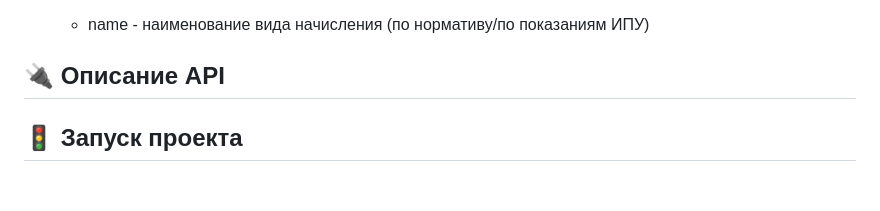
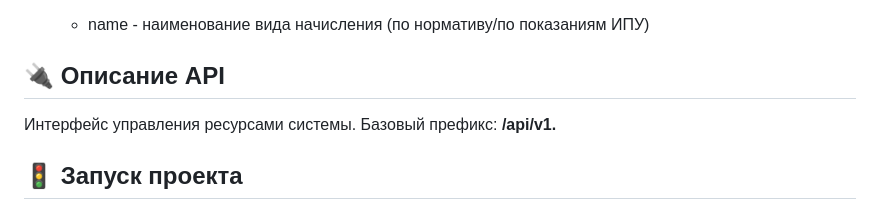
Before and after one commit to xBobrov/accounting, a Markdown page: README.md, the part around the change. GitHub-like rendering; folded sections open; blank space fills up the shorter version.

```diff
--- a/README.md
+++ b/README.md
@@ -70,7 +70,7 @@ Backend-составляющая информационной системы о
 
 ## 🔌 Описание API
 
-
+Интерфейс управления ресурсами системы. Базовый префикс: **/api/v1.**
 
 ## 🚦 Запуск проекта
 
```
